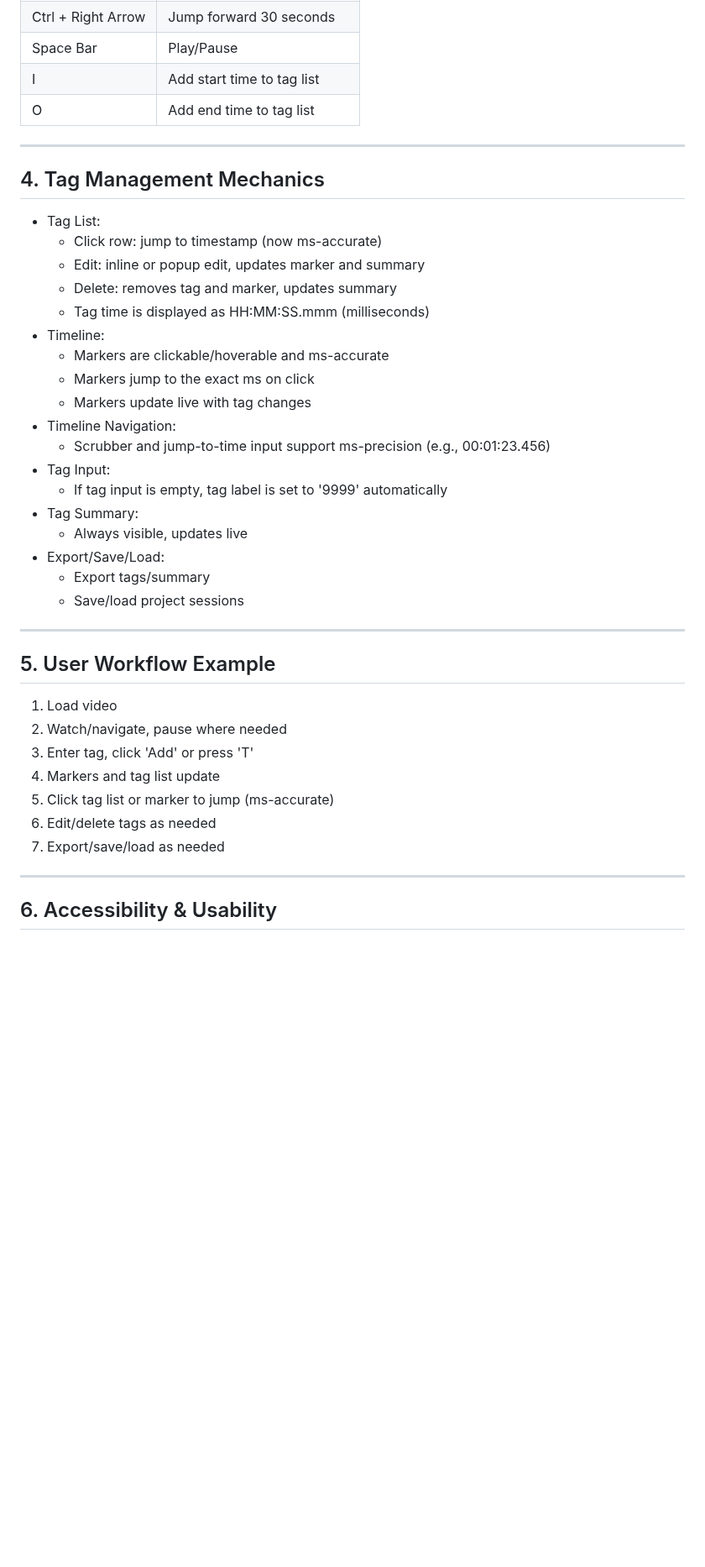
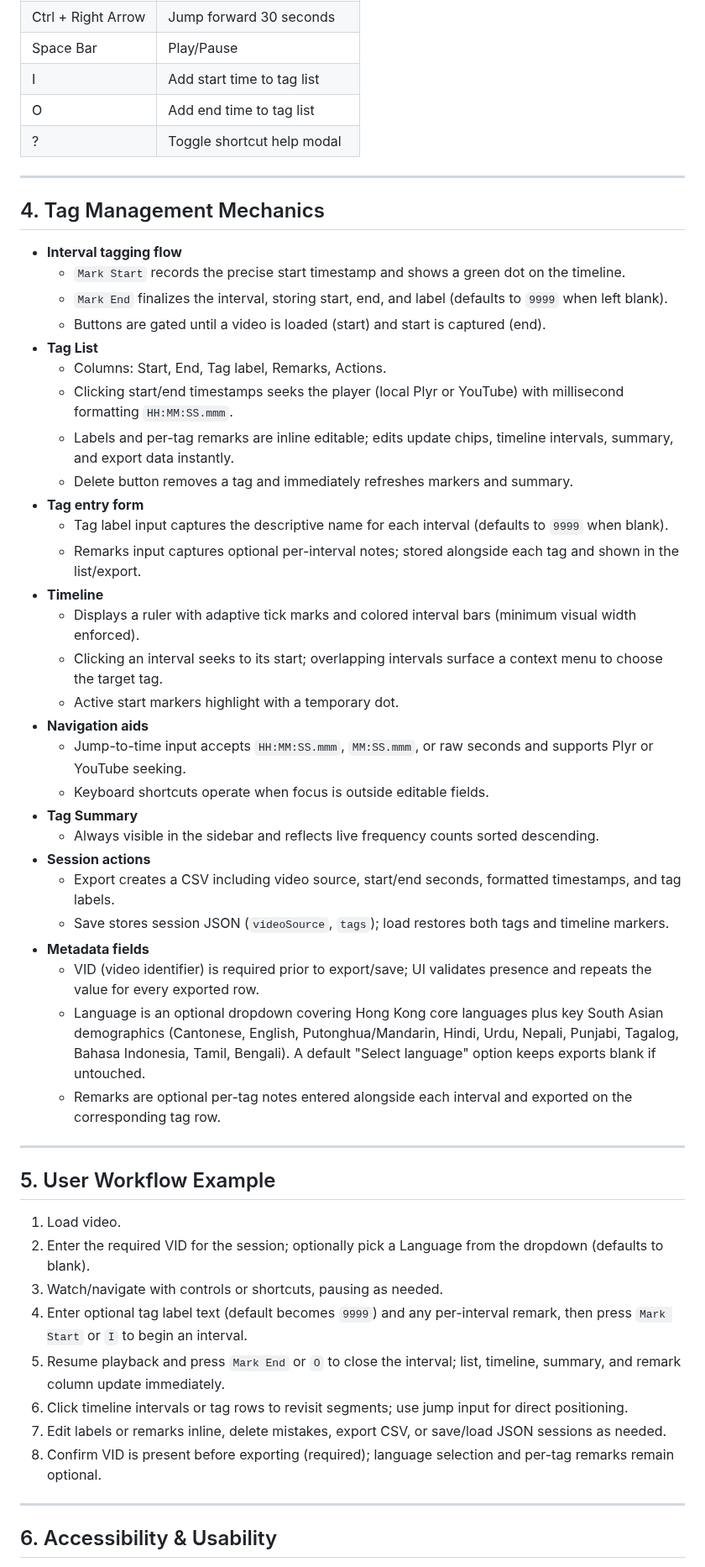
Before and after one commit to herman925/Video-Tagger, a Markdown page: requirements.md, the part around one of its changes. Shown at 84% size. GitHub-like rendering; blank space fills up the shorter version.

Commit message:
docs: update requirements with interval tagging, YouTube support, and metadata fields

```diff
--- a/requirements.md
+++ b/requirements.md
@@ -53,41 +53,52 @@ A browser-based video tagging tool for timestamp coding, tag management, and sum
 | Space Bar              | Play/Pause                               |
 | I                      | Add start time to tag list               |
 | O                      | Add end time to tag list                 |
+| ?                      | Toggle shortcut help modal               |
 
 ---
 
 ## 4. Tag Management Mechanics
 
-- Tag List:
-  - Click row: jump to timestamp (now ms-accurate)
-  - Edit: inline or popup edit, updates marker and summary
-  - Delete: removes tag and marker, updates summary
-  - Tag time is displayed as HH:MM:SS.mmm (milliseconds)
-- Timeline:
-  - Markers are clickable/hoverable and ms-accurate
-  - Markers jump to the exact ms on click
-  - Markers update live with tag changes
-- Timeline Navigation:
-  - Scrubber and jump-to-time input support ms-precision (e.g., 00:01:23.456)
-- Tag Input:
-  - If tag input is empty, tag label is set to '9999' automatically
-- Tag Summary:
-  - Always visible, updates live
-- Export/Save/Load:
-  - Export tags/summary
-  - Save/load project sessions
+- **Interval tagging flow**
+  - `Mark Start` records the precise start timestamp and shows a green dot on the timeline.
+  - `Mark End` finalizes the interval, storing start, end, and label (defaults to `9999` when left blank).
+  - Buttons are gated until a video is loaded (start) and start is captured (end).
+- **Tag List**
+  - Columns: Start, End, Tag label, Remarks, Actions.
+  - Clicking start/end timestamps seeks the player (local Plyr or YouTube) with millisecond formatting `HH:MM:SS.mmm`.
+  - Labels and per-tag remarks are inline editable; edits update chips, timeline intervals, summary, and export data instantly.
+  - Delete button removes a tag and immediately refreshes markers and summary.
+- **Tag entry form**
+  - Tag label input captures the descriptive name for each interval (defaults to `9999` when blank).
+  - Remarks input captures optional per-interval notes; stored alongside each tag and shown in the list/export.
+- **Timeline**
+  - Displays a ruler with adaptive tick marks and colored interval bars (minimum visual width enforced).
+  - Clicking an interval seeks to its start; overlapping intervals surface a context menu to choose the target tag.
+  - Active start markers highlight with a temporary dot.
+- **Navigation aids**
+  - Jump-to-time input accepts `HH:MM:SS.mmm`, `MM:SS.mmm`, or raw seconds and supports Plyr or YouTube seeking.
+  - Keyboard shortcuts operate when focus is outside editable fields.
+- **Tag Summary**
+  - Always visible in the sidebar and reflects live frequency counts sorted descending.
+- **Session actions**
+  - Export creates a CSV including video source, start/end seconds, formatted timestamps, and tag labels.
+  - Save stores session JSON (`videoSource`, `tags`); load restores both tags and timeline markers.
+- **Metadata fields**
+  - VID (video identifier) is required prior to export/save; UI validates presence and repeats the value for every exported row.
+  - Language is an optional dropdown covering Hong Kong core languages plus key South Asian demographics (Cantonese, English, Putonghua/Mandarin, Hindi, Urdu, Nepali, Punjabi, Tagalog, Bahasa Indonesia, Tamil, Bengali). A default "Select language" option keeps exports blank if untouched.
+  - Remarks are optional per-tag notes entered alongside each interval and exported on the corresponding tag row.
 
 ---
 
 ## 5. User Workflow Example
-1. Load video
-2. Watch/navigate, pause where needed
-3. Enter tag, click 'Add' or press 'T'
-4. Markers and tag list update
-5. Click tag list or marker to jump (ms-accurate)
-6. Edit/delete tags as needed
-7. Export/save/load as needed
-
+1. Load video.
+2. Enter the required VID for the session; optionally pick a Language from the dropdown (defaults to blank).
+3. Watch/navigate with controls or shortcuts, pausing as needed.
+4. Enter optional tag label text (default becomes `9999`) and any per-interval remark, then press `Mark Start` or `I` to begin an interval.
+5. Resume playback and press `Mark End` or `O` to close the interval; list, timeline, summary, and remark column update immediately.
+6. Click timeline intervals or tag rows to revisit segments; use jump input for direct positioning.
+7. Edit labels or remarks inline, delete mistakes, export CSV, or save/load JSON sessions as needed.
+8. Confirm VID is present before exporting (required); language selection and per-tag remarks remain optional.
 ---
 
 ## 6. Accessibility & Usability
```
Also changed, not shown: other parts of requirements.md (+41 -33 lines).
